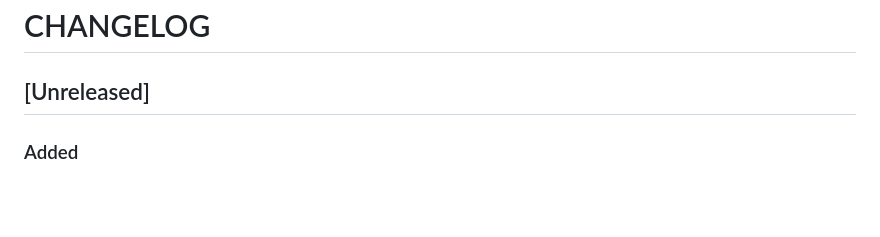
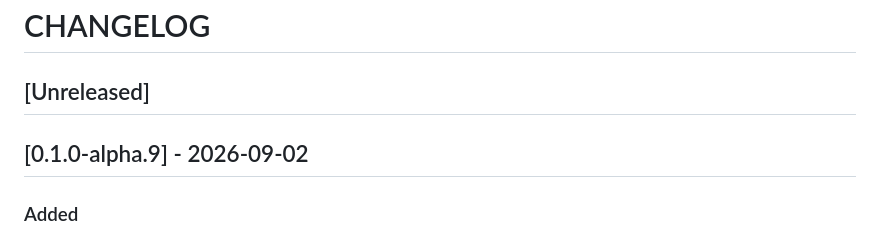
Before and after one commit to quanttide/qtcloud-pay, a Markdown page: src/provider/CHANGELOG.md, the part around the change. GitHub-like rendering; blank space fills up the shorter version.

Commit message:
chore(provider): 准备 v0.1.0-alpha.9 发布

```diff
--- a/src/provider/CHANGELOG.md
+++ b/src/provider/CHANGELOG.md
@@ -1,6 +1,8 @@
 # CHANGELOG
 
 ## [Unreleased]
+
+## [0.1.0-alpha.9] - 2026-09-02
 
 ### Added
 - 新增实训基地代金券计价规则集 `voucher.PricingRuleSet`：支持通过管理 API 幂等录入/查询/更新发行渠道、核销定价和 `billing_semantics`，保留一对一咨询职级档位与超额申请流程配额维度。
```
